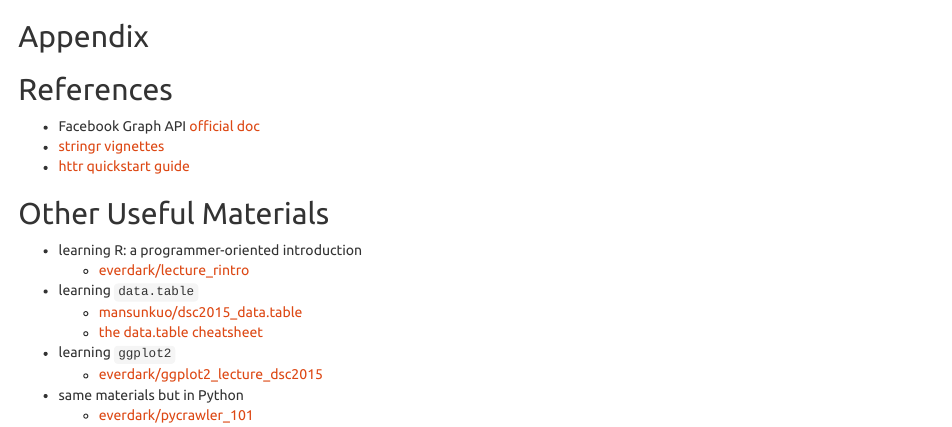
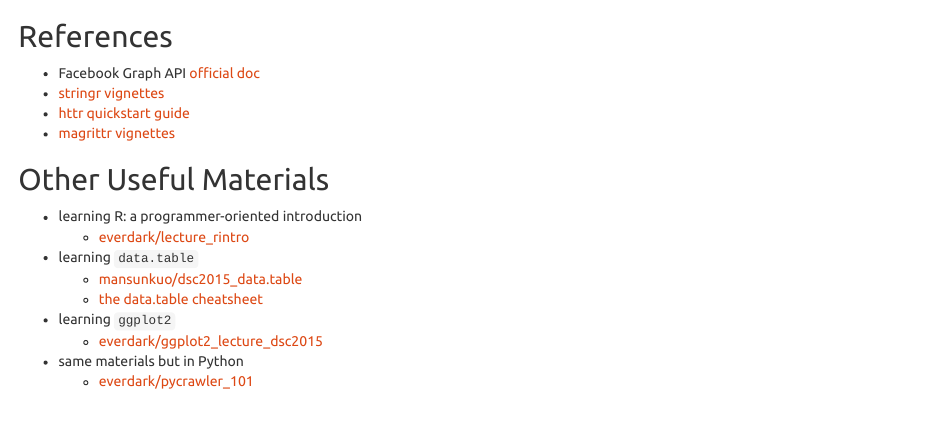
Before and after one commit to everdark/rcrawler_101, an R Markdown document (index.Rmd): the page in a window 1100 px wide, from 6410 px down before the commit and from 6360 px down after it, so that both start at the same text. Rendered offline with R 4.5, knitr and Pandoc, with nearby package versions; some code elsewhere in the file could not run offline.

Commit message:
remove appendix section; add magrittr ref

````diff
--- a/index.Rmd
+++ b/index.Rmd
@@ -954,12 +954,11 @@
     }
 ```
 
-## Appendix
-
 ## References
 + Facebook Graph API [official doc](https://developers.facebook.com/docs/graph-api)
 + [stringr vignettes](https://cran.r-project.org/web/packages/stringr/vignettes/stringr.html)
 + [httr quickstart guide](https://cran.r-project.org/web/packages/httr/vignettes/quickstart.html)
++ [magrittr vignettes](https://cran.r-project.org/web/packages/magrittr/vignettes/magrittr.html)
 
 ## Other Useful Materials
 + learning R: a programmer-oriented introduction
````
Also changed, not shown: index.html.
